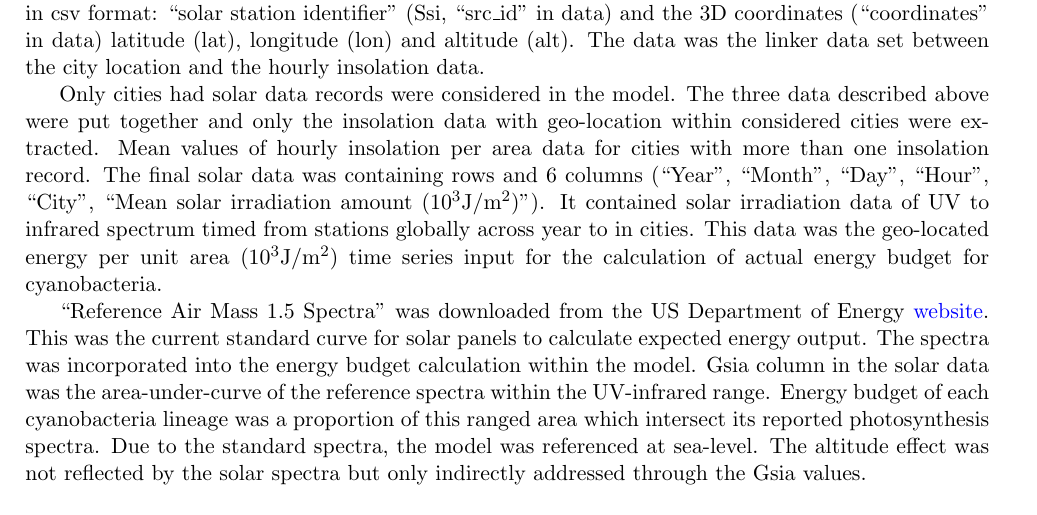
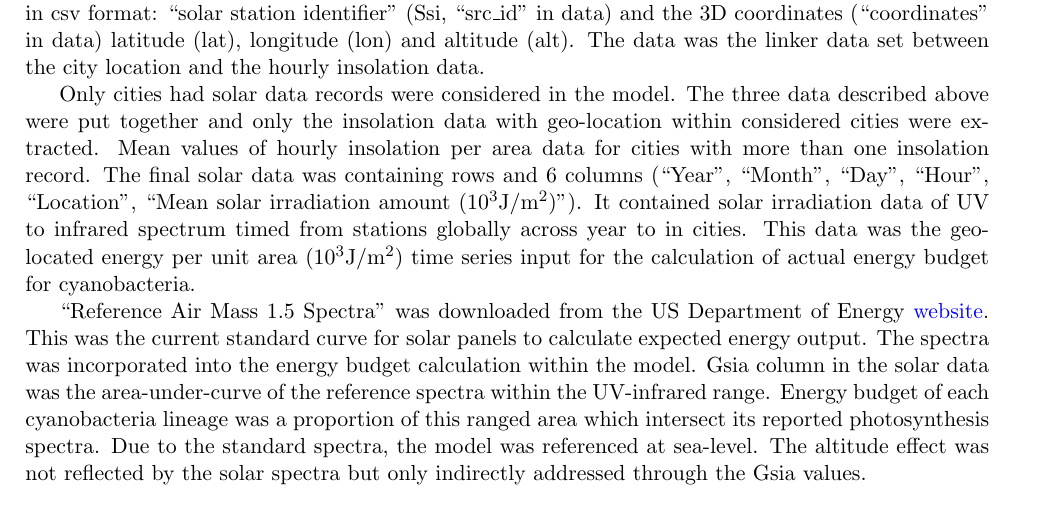
Before and after one commit to ph-u/PhyBac_C-Capture, a LaTeX thesis (code/thesisSec/method.tex): part of page 2 of 2, cut so that both start at the same text. Compiled offline with pdfLaTeX.

Commit message:
Updates from Overleaf

```diff
--- a/code/thesisSec/method.tex
+++ b/code/thesisSec/method.tex
@@ -62,7 +62,7 @@ Solar station geo-location was formatted in Keyhole Markup Language (kml) file u
 %% Data descriptions
 Only cities had solar data records were considered in the model.  The three data described above were put together and only the insolation data with geo-location within considered cities were extracted.  Mean values of hourly insolation per area data for cities with more than one insolation record.  The final solar data was containing
 %%insert_num_here
- rows and 6 columns (``Year", ``Month", ``Day", ``Hour", ``City", ``Mean solar irradiation amount (10$^{3}$J/m$^{2}$)").  It contained solar irradiation data of UV to infrared spectrum timed from
+ rows and 6 columns (``Year", ``Month", ``Day", ``Hour", ``Location", ``Mean solar irradiation amount (10$^{3}$J/m$^{2}$)").  It contained solar irradiation data of UV to infrared spectrum timed from
 %%insert_num_here
  stations globally across year
 %%insert_num_here
```
